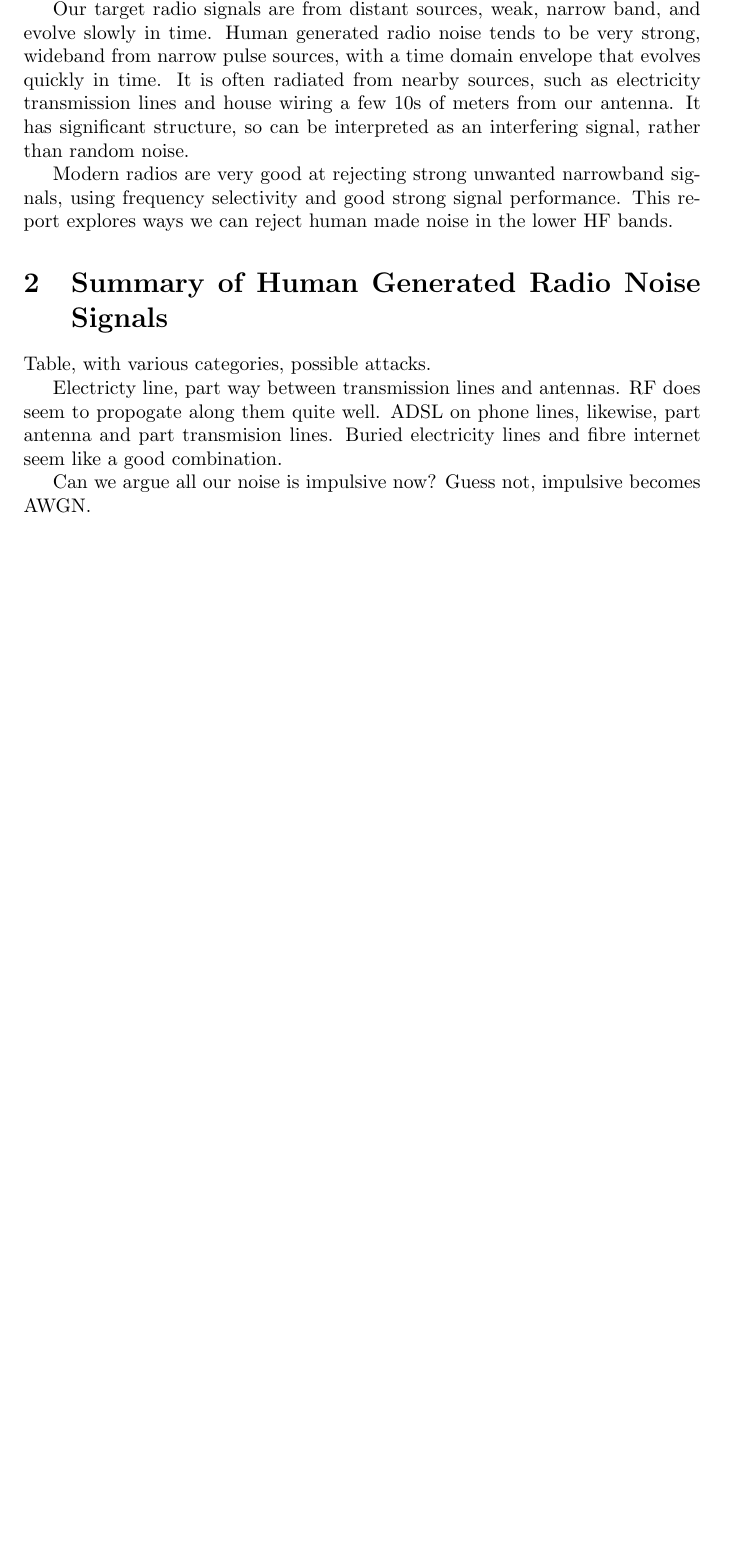
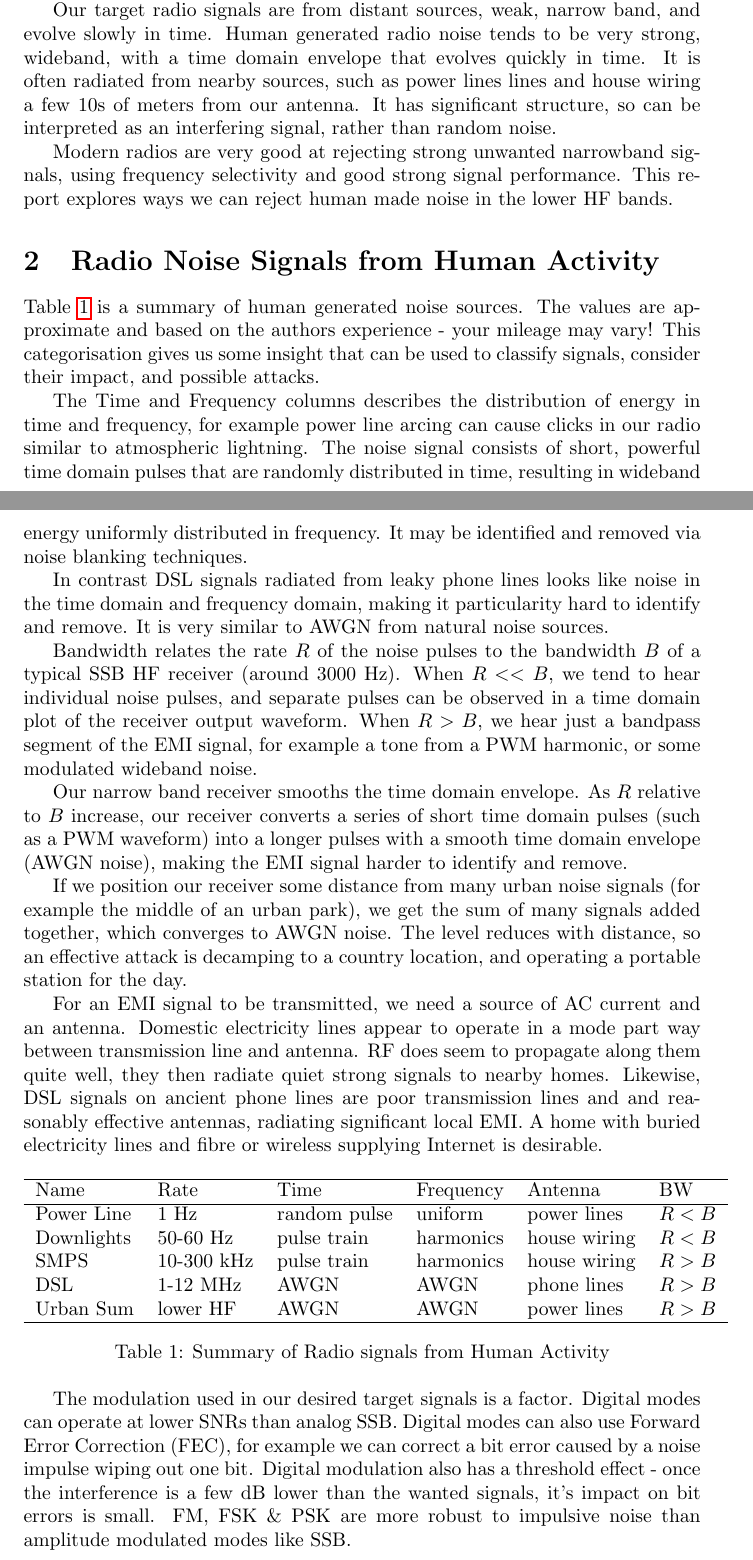
Before and after one commit to drowe67/misc, a LaTeX document (emi/emi.tex): part of page 1 of 5 before the commit and two parts of pages 1 and 2 of 7 after it, the two joined at a grey line, cut so that both start at the same text, the shorter picture padded with empty space. Compiled offline with pdfLaTeX.

Commit message:
Qualitative summary of noise signals

```diff
--- a/emi/emi.tex
+++ b/emi/emi.tex
@@ -13,15 +13,44 @@ Throughout the 20th century HF radio receiver technology evolved with the aim of
 
-Our target radio signals are from distant sources, weak, narrow band, and evolve slowly in time. Human generated radio noise tends to be very strong, wideband from narrow pulse sources, with a time domain envelope that evolves quickly in time.  It is often radiated from nearby sources, such as electricity transmission lines and house wiring a few 10s of meters from our antenna.  It has significant structure, so can be interpreted as an interfering signal, rather than random noise.
+We are slowly losing the ability to use analog SSB in urban areas.  Many Hams report S9 noise levels, $9 \times 6 = 54$ dB Hams higher than a quiet S0 country station.  Consequently, digital modes that can operate operate at low SERs are becoming popular.  Digital modes are in an arms race with EMI.
+
+Our target radio signals are from distant sources, weak, narrow band, and evolve slowly in time. Human generated radio noise tends to be very strong, wideband, with a time domain envelope that evolves quickly in time.  It is often radiated from nearby sources, such as power lines lines and house wiring a few 10s of meters from our antenna.  It has significant structure, so can be interpreted as an interfering signal, rather than random noise.
 
 Modern radios are very good at rejecting strong unwanted narrowband signals, using frequency selectivity and good strong signal performance.  This report explores ways we can reject human made noise in the lower HF bands.
 
-\section{Summary of Human Generated Radio Noise Signals}
+\section{Radio Noise Signals from Human Activity}
 
-Table, with various categories, possible attacks.
+Table \ref{table:human_noise} is a summary of human generated noise sources.  The values are approximate and based on the authors experience - your mileage may vary!  This categorisation gives us some insight that can be used to classify signals, consider their impact, and possible attacks.
 
-Electricty line, part way between transmission lines and antennas.  RF does seem to propogate along them quite well.  ADSL on phone lines, likewise, part antenna and part transmision lines.  Buried electricity lines and fibre internet seem like a good combination.
+The Time and Frequency columns describes the distribution of energy in time and frequency, for example power line arcing can cause clicks in our radio similar to atmospheric lightning.  The noise signal consists of short, powerful time domain pulses that are randomly distributed in time, resulting in wideband energy uniformly distributed in frequency. It may be identified and removed via noise blanking techniques.
 
-Can we argue all our noise is impulsive now?  Guess not, impulsive becomes AWGN.
+In contrast DSL signals radiated from leaky phone lines looks like noise in the time domain and frequency domain, making it particularity hard to identify and remove.  It is very similar to AWGN from natural noise sources.
+
+Bandwidth relates the rate $R$ of the noise pulses to the bandwidth $B$ of a typical SSB HF receiver (around 3000 Hz).  When $R<<B$, we tend to hear individual noise pulses, and separate pulses can be observed in a time domain plot of the receiver output waveform.  When $R>B$, we hear just a bandpass segment of the EMI signal, for example a tone from a PWM harmonic, or some modulated wideband noise.
+
+Our narrow band receiver smooths the time domain envelope. As $R$ relative to $B$ increase, our receiver converts a series of short time domain pulses (such as a PWM waveform) into a longer pulses with a smooth time domain envelope (AWGN noise), making the EMI signal harder to identify and remove.
+
+If we position our receiver some distance from many urban noise signals (for example the middle of an urban park), we get the sum of many signals added together, which converges to AWGN noise.  The level reduces with distance, so an effective attack is decamping to a country location, and operating a portable station for the day.
+
+For an EMI signal to be transmitted, we need a source of AC current and an antenna. Domestic electricity lines appear to operate in a mode part way between transmission line and antenna.  RF does seem to propagate along them quite well, they then radiate quiet strong signals to nearby homes.  Likewise, DSL signals on ancient phone lines are poor transmission lines and and reasonably effective antennas, radiating significant local EMI. A home with buried electricity lines and fibre or wireless supplying Internet is desirable.
+
+\begin{table}[h]
+\centering
+\begin{tabular}{l l l l l l}
+ \hline
+ Name & Rate & Time & Frequency & Antenna & BW \\
+ \hline
+ Power Line & 1 Hz & random pulse & uniform & power lines & $R < B$ \\
+ Downlights & 50-60 Hz & pulse train & harmonics & house wiring & $R < B$ \\
+ SMPS & 10-300 kHz & pulse train & harmonics & house wiring & $R > B$ \\
+ DSL & 1-12 MHz & AWGN & AWGN & phone lines & $R > B$ \\
+ Urban Sum & lower HF & AWGN & AWGN & power lines & $R > B$ \\
+ \hline
+\end{tabular}
+\caption{Summary of Radio signals from Human Activity}
+\label{table:human_noise}
+\end{table}
+
+The modulation used in our desired target signals is a factor.  Digital modes can operate at lower SNRs than analog SSB.  Digital modes can also use Forward Error Correction (FEC), for example we can correct a bit error caused by a noise impulse wiping out one bit.  Digital modulation also has a threshold effect - once the interference is a few dB lower than the wanted signals, it's impact on bit errors is small. FM, FSK \& PSK are more robust to impulsive noise than amplitude modulated modes like SSB.
 
 \section{Pulse Width Modulation}
 
```
Also changed, not shown: emi/emi.pdf, emi/emi.tex (37 more changed lines).
